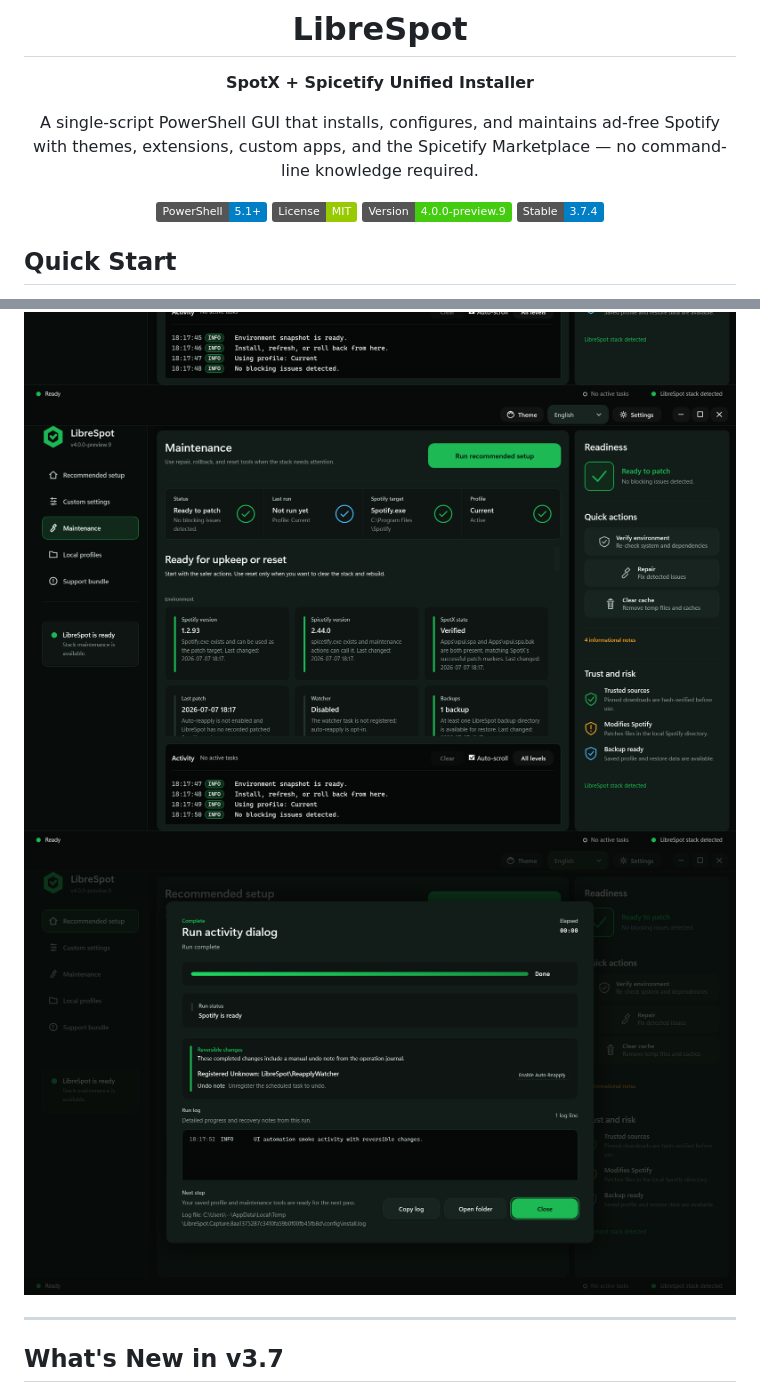
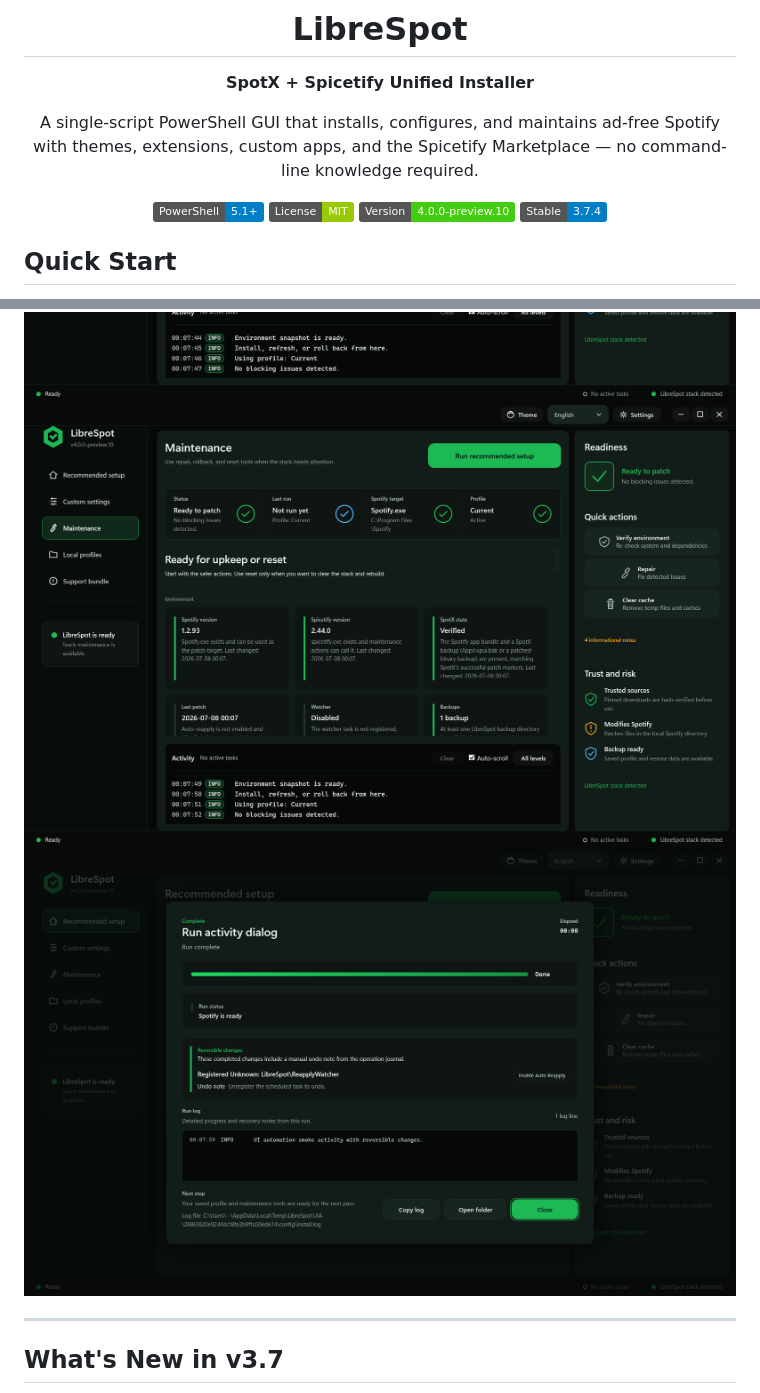
Before and after one commit to SysAdminDoc/LibreSpot, a Markdown page: README.md, 2 parts joined by grey strips. GitHub-like rendering; pictures changed too: assets/screenshots/wpf-activity-undo.png, assets/screenshots/wpf-custom.png, assets/screenshots/wpf-maintenance.png; badges without logos.

Commit message:
chore: bump desktop preview to 4.0.0-preview.10

```diff
--- a/README.md
+++ b/README.md
@@ -8,7 +8,7 @@ A single-script PowerShell GUI that installs, configures, and maintains ad-free
 
 [![PowerShell](https://img.shields.io/badge/PowerShell-5.1%2B-blue?logo=powershell&logoColor=white)](https://github.com/PowerShell/PowerShell)
 [![License](https://img.shields.io/badge/License-MIT-green.svg)](LICENSE)
-[![Version](https://img.shields.io/badge/Version-4.0.0--preview.9-brightgreen.svg)](https://github.com/SysAdminDoc/LibreSpot/releases)
+[![Version](https://img.shields.io/badge/Version-4.0.0--preview.10-brightgreen.svg)](https://github.com/SysAdminDoc/LibreSpot/releases)
 [![Stable](https://img.shields.io/badge/Stable-3.7.4-blue.svg)](https://github.com/SysAdminDoc/LibreSpot/releases)
 
 </div>
```
Also changed, not shown: CHANGELOG.md (+1 -1 lines), assets/screenshots/wpf-recommended.png, 4 other files.
